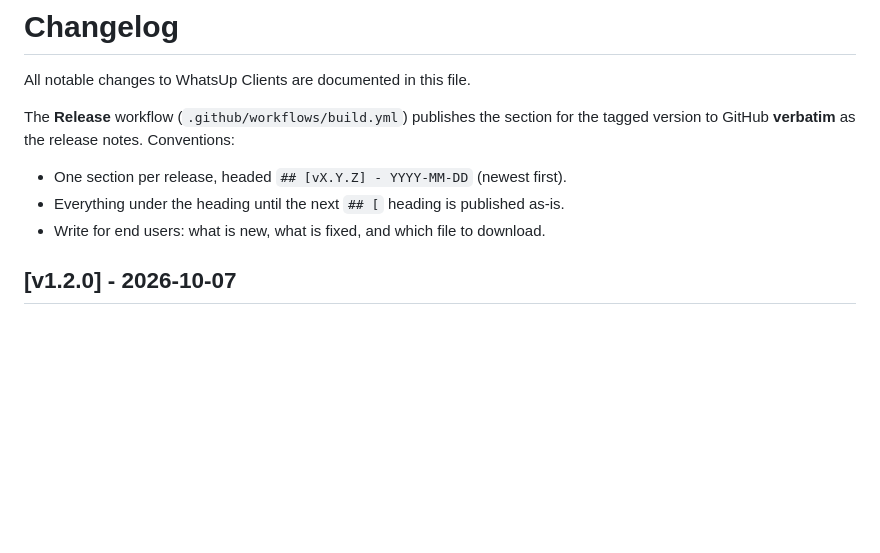
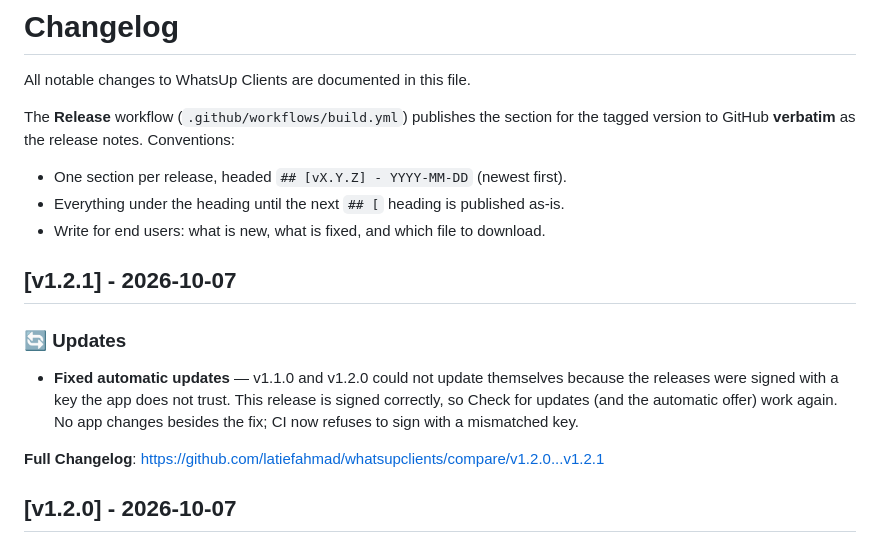
Before and after one commit to latiefahmad/whatsupclients, a Markdown page: CHANGELOG.md, the part around the change. Rendered like a GitHub page; blank space fills up the shorter version.

Commit message:
Add v1.2.1 changelog (update verification fix)

```diff
--- a/CHANGELOG.md
+++ b/CHANGELOG.md
@@ -8,6 +8,18 @@ for the tagged version to GitHub **verbatim** as the release notes. Conventions:
 - One section per release, headed `## [vX.Y.Z] - YYYY-MM-DD` (newest first).
 - Everything under the heading until the next `## [` heading is published as-is.
 - Write for end users: what is new, what is fixed, and which file to download.
+
+## [v1.2.1] - 2026-10-07
+
+### 🔄 Updates
+
+- **Fixed automatic updates** — v1.1.0 and v1.2.0 could not update themselves
+  because the releases were signed with a key the app does not trust. This
+  release is signed correctly, so Check for updates (and the automatic offer)
+  work again. No app changes besides the fix; CI now refuses to sign with a
+  mismatched key.
+
+**Full Changelog**: https://github.com/latiefahmad/whatsupclients/compare/v1.2.0...v1.2.1
 
 ## [v1.2.0] - 2026-10-07
 
```
